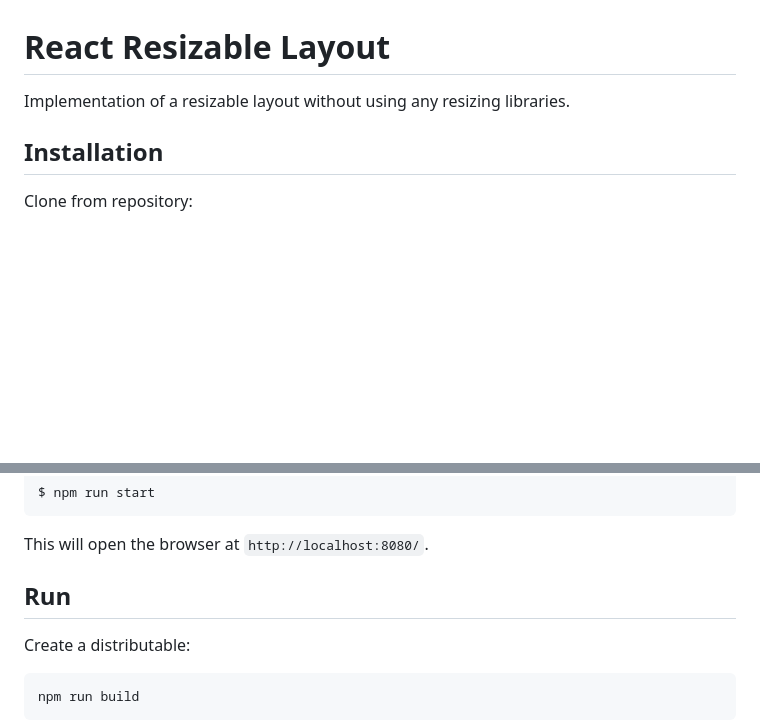
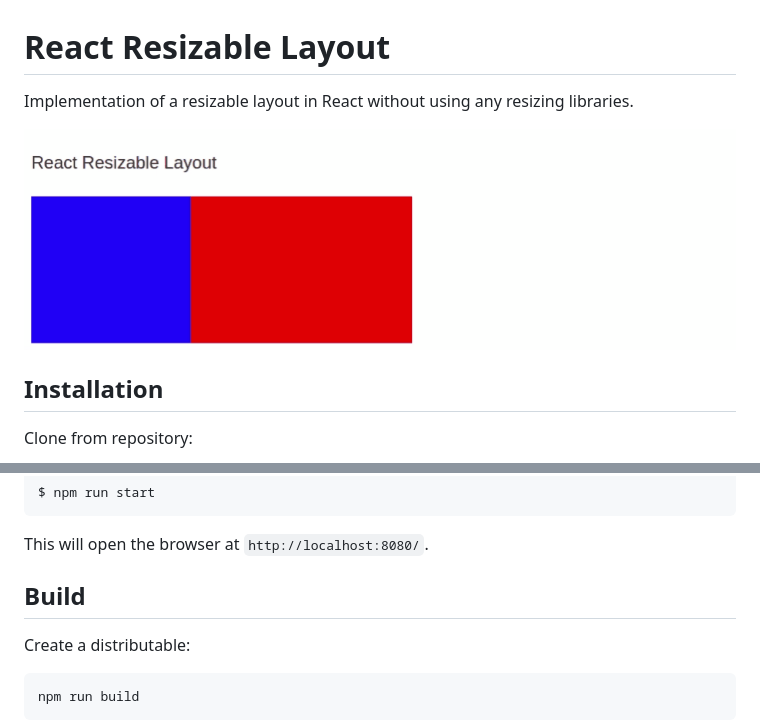
Before and after one commit to anoopmd/react-resizable-layout, a Markdown page: README.md, 2 parts joined by grey strips. Drawn GitHub-style; pictures changed too: demo/demo.gif (added); blank space fills up the shorter version.

Commit message:
Cleanup + Added demo

````diff
--- a/README.md
+++ b/README.md
@@ -1,6 +1,8 @@
 # React Resizable Layout
 
-Implementation of a resizable layout without using any resizing libraries.
+Implementation of a resizable layout in React without using any resizing libraries.
+
+![demo](demo/demo.gif)
 
 ## Installation
 Clone from repository:
@@ -19,7 +21,7 @@ $ npm run start
 ```
 This will open the browser at `http://localhost:8080/`.
 
-## Run
+## Build
 Create a distributable:
 ```bash
 npm run build
````
Also changed, not shown: 7 other files.
